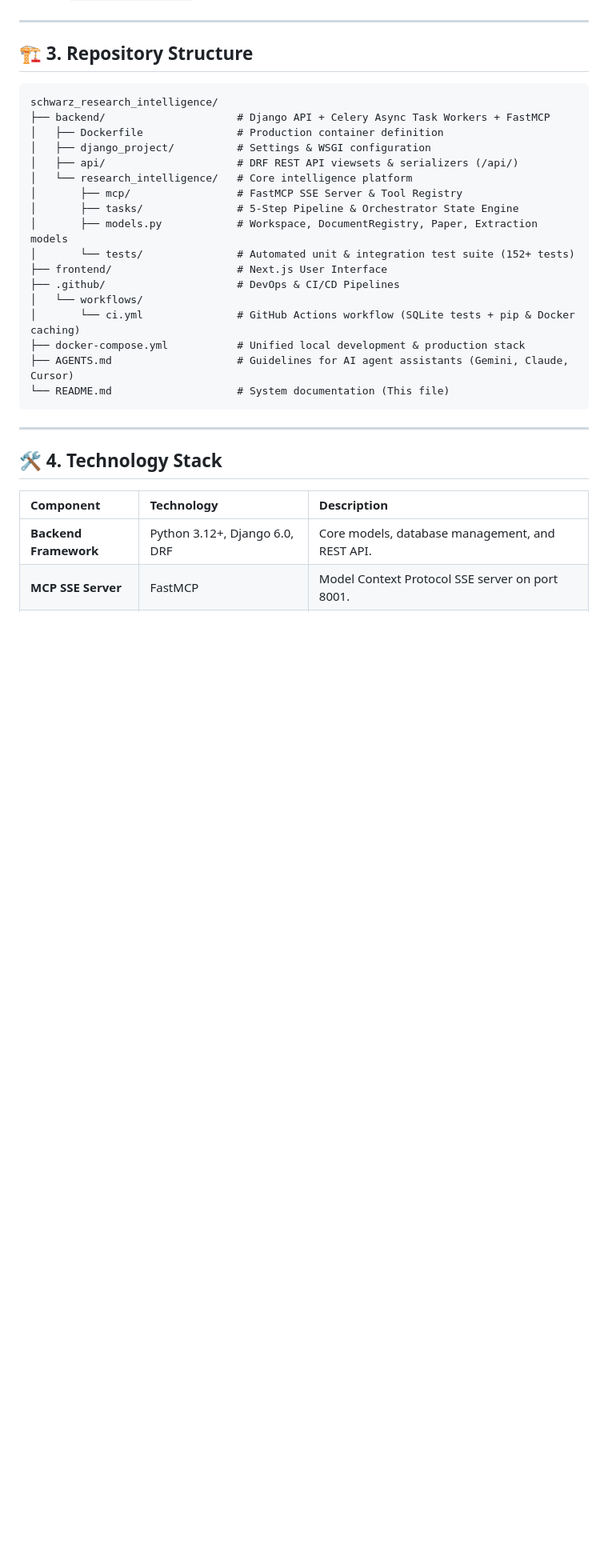
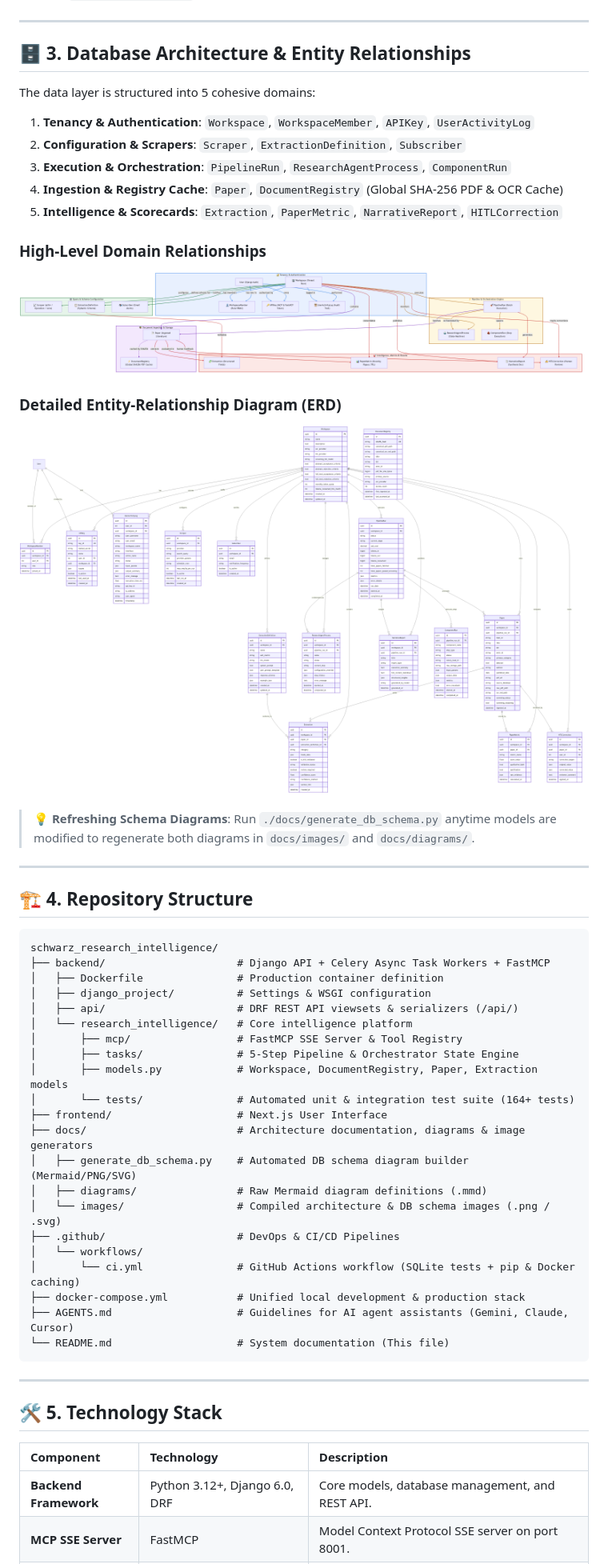
Before and after one commit to p4ku/research-intelligence, a Markdown page: README.md, the part around one of its changes. Shown at 80% size. Drawn GitHub-style; pictures changed too: docs/images/db_schema_detailed.png (added), docs/images/db_schema_overview.png (added); blank space fills up the shorter version.

Commit message:
docs(schema): add automated DB schema generator and ERD diagrams to README.md

````diff
--- a/README.md
+++ b/README.md
@@ -100,7 +100,27 @@ graph TD
 
 ---
 
-## 🏗️ 3. Repository Structure
+## 🗄️ 3. Database Architecture & Entity Relationships
+
+The data layer is structured into 5 cohesive domains:
+1. **Tenancy & Authentication**: `Workspace`, `WorkspaceMember`, `APIKey`, `UserActivityLog`
+2. **Configuration & Scrapers**: `Scraper`, `ExtractionDefinition`, `Subscriber`
+3. **Execution & Orchestration**: `PipelineRun`, `ResearchAgentProcess`, `ComponentRun`
+4. **Ingestion & Registry Cache**: `Paper`, `DocumentRegistry` (Global SHA-256 PDF & OCR Cache)
+5. **Intelligence & Scorecards**: `Extraction`, `PaperMetric`, `NarrativeReport`, `HITLCorrection`
+
+### High-Level Domain Relationships
+![Database Schema Overview](docs/images/db_schema_overview.png)
+
+### Detailed Entity-Relationship Diagram (ERD)
+![Detailed Database ERD](docs/images/db_schema_detailed.png)
+
+> **💡 Refreshing Schema Diagrams**:
+> Run `./docs/generate_db_schema.py` anytime models are modified to regenerate both diagrams in `docs/images/` and `docs/diagrams/`.
+
+---
+
+## 🏗️ 4. Repository Structure
 
 ```
 schwarz_research_intelligence/
@@ -112,8 +132,12 @@ schwarz_research_intelligence/
 │       ├── mcp/                 # FastMCP SSE Server & Tool Registry
 │       ├── tasks/               # 5-Step Pipeline & Orchestrator State Engine
 │       ├── models.py            # Workspace, DocumentRegistry, Paper, Extraction models
-│       └── tests/               # Automated unit & integration test suite (152+ tests)
+│       └── tests/               # Automated unit & integration test suite (164+ tests)
 ├── frontend/                    # Next.js User Interface
+├── docs/                        # Architecture documentation, diagrams & image generators
+│   ├── generate_db_schema.py    # Automated DB schema diagram builder (Mermaid/PNG/SVG)
+│   ├── diagrams/                # Raw Mermaid diagram definitions (.mmd)
+│   └── images/                  # Compiled architecture & DB schema images (.png / .svg)
 ├── .github/                     # DevOps & CI/CD Pipelines
 │   └── workflows/
 │       └── ci.yml               # GitHub Actions workflow (SQLite tests + pip & Docker caching)
@@ -124,7 +148,7 @@ schwarz_research_intelligence/
 
 ---
 
-## 🛠️ 4. Technology Stack
+## 🛠️ 5. Technology Stack
 
 | Component | Technology | Description |
 | :--- | :--- | :--- |
````
Also changed, not shown: other parts of README.md (+1 -0 lines), 6 other files.
